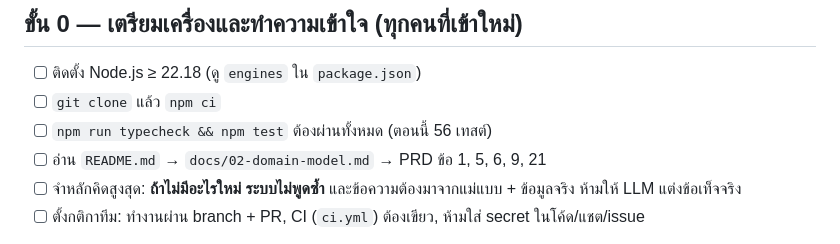
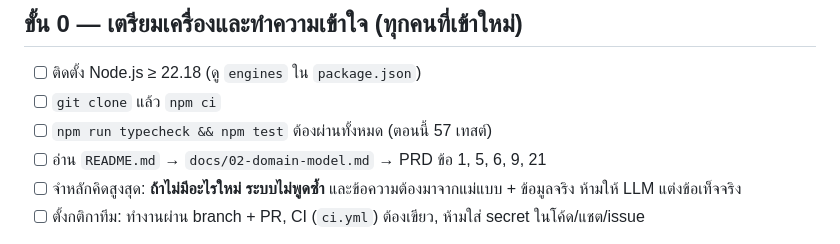
Before and after one commit to aodxx/Lampai-Communit, a Markdown page: CHECKLIST.md, the part around the change. GitHub-like rendering.

Commit message:
docs: update checklist test count

```diff
--- a/CHECKLIST.md
+++ b/CHECKLIST.md
@@ -11,7 +11,7 @@
 
 - [ ] ติดตั้ง Node.js ≥ 22.18 (ดู `engines` ใน `package.json`)
 - [ ] `git clone` แล้ว `npm ci`
-- [ ] `npm run typecheck && npm test` ต้องผ่านทั้งหมด (ตอนนี้ 56 เทสต์)
+- [ ] `npm run typecheck && npm test` ต้องผ่านทั้งหมด (ตอนนี้ 57 เทสต์)
 - [ ] อ่าน `README.md` → `docs/02-domain-model.md` → PRD ข้อ 1, 5, 6, 9, 21
 - [ ] จำหลักคิดสูงสุด: **ถ้าไม่มีอะไรใหม่ ระบบไม่พูดซ้ำ** และข้อความต้องมาจากแม่แบบ + ข้อมูลจริง ห้ามให้ LLM แต่งข้อเท็จจริง
 - [ ] ตั้งกติกาทีม: ทำงานผ่าน branch + PR, CI (`ci.yml`) ต้องเขียว, ห้ามใส่ secret ในโค้ด/แชต/issue
```
